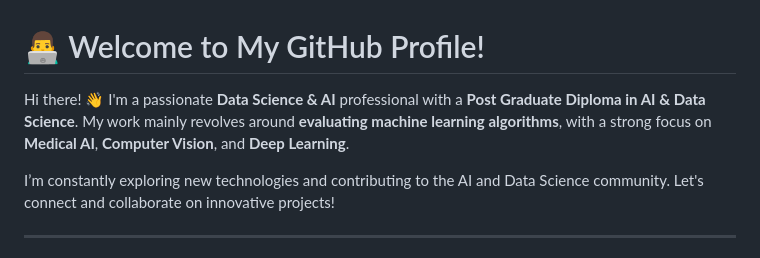
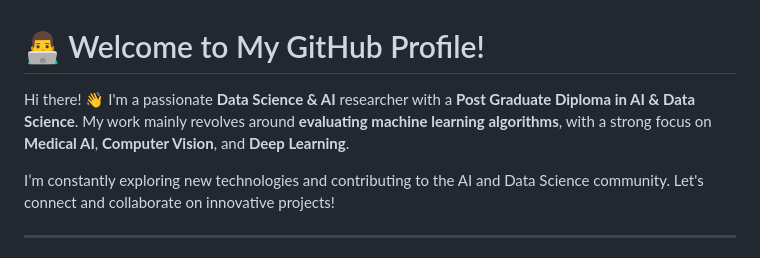
Before and after one commit to EngrSyedIbad/EngrSyedIbad, a Markdown page: README.md, the part around the change. Drawn GitHub-style.

```diff
--- a/README.md
+++ b/README.md
@@ -1,6 +1,6 @@
 # 👨‍💻 Welcome to My GitHub Profile!
 
-Hi there! 👋 I'm a passionate **Data Science & AI** professional with a **Post Graduate Diploma in AI & Data Science**. My work mainly revolves around **evaluating machine learning algorithms**, with a strong focus on **Medical AI**, **Computer Vision**, and **Deep Learning**.
+Hi there! 👋 I'm a passionate **Data Science & AI** researcher with a **Post Graduate Diploma in AI & Data Science**. My work mainly revolves around **evaluating machine learning algorithms**, with a strong focus on **Medical AI**, **Computer Vision**, and **Deep Learning**.
 
 I’m constantly exploring new technologies and contributing to the AI and Data Science community. Let's connect and collaborate on innovative projects!
 
```
